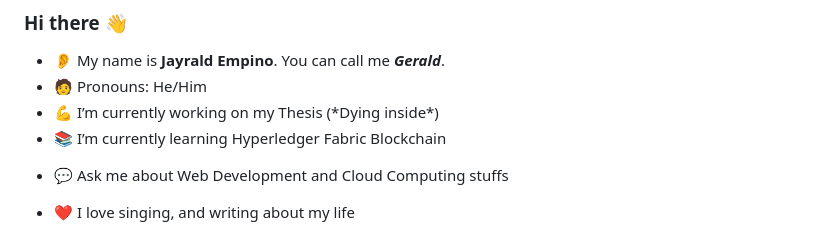
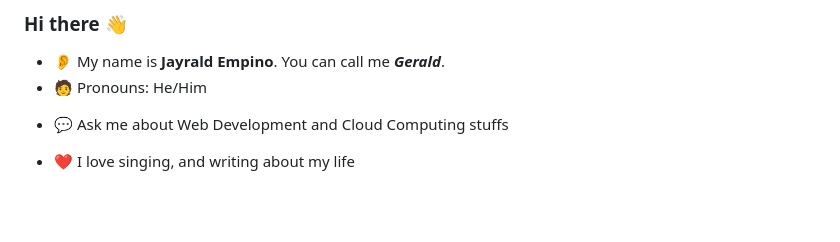
Before and after one commit to Jayrald07/Jayrald07, a Markdown page: README.md, the part around one of its changes. Rendered like a GitHub page; blank space fills up the shorter version.

```diff
--- a/README.md
+++ b/README.md
@@ -8,8 +8,6 @@ I'm an epxlorer of wide range of technological possibilities from web developmen
 ### Hi there 👋
 * 👂 My name is **Jayrald Empino**. You can call me _**Gerald**_.
 * 🧑 Pronouns: He/Him
-* 💪 I’m currently working on my Thesis (\*Dying inside\*)
-* 📚 I’m currently learning Hyperledger Fabric Blockchain
 <!-- * 🤝 I’m looking to collaborate on ... -->
 <!-- * 🤔 I’m looking for help with ... -->
 * 💬 Ask me about Web Development and Cloud Computing stuffs
```
Also changed, not shown: other parts of README.md (+1 -0 lines).
